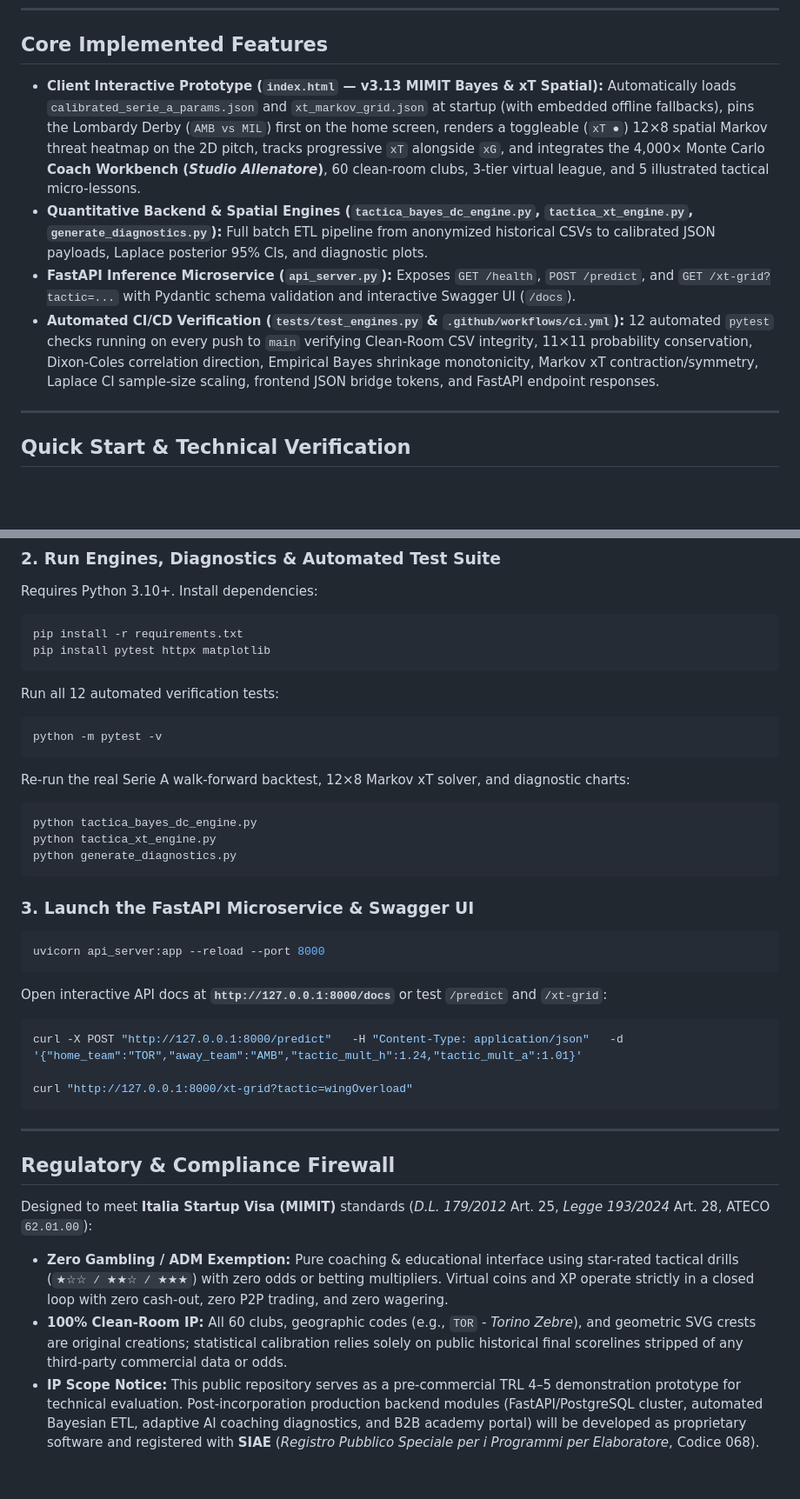
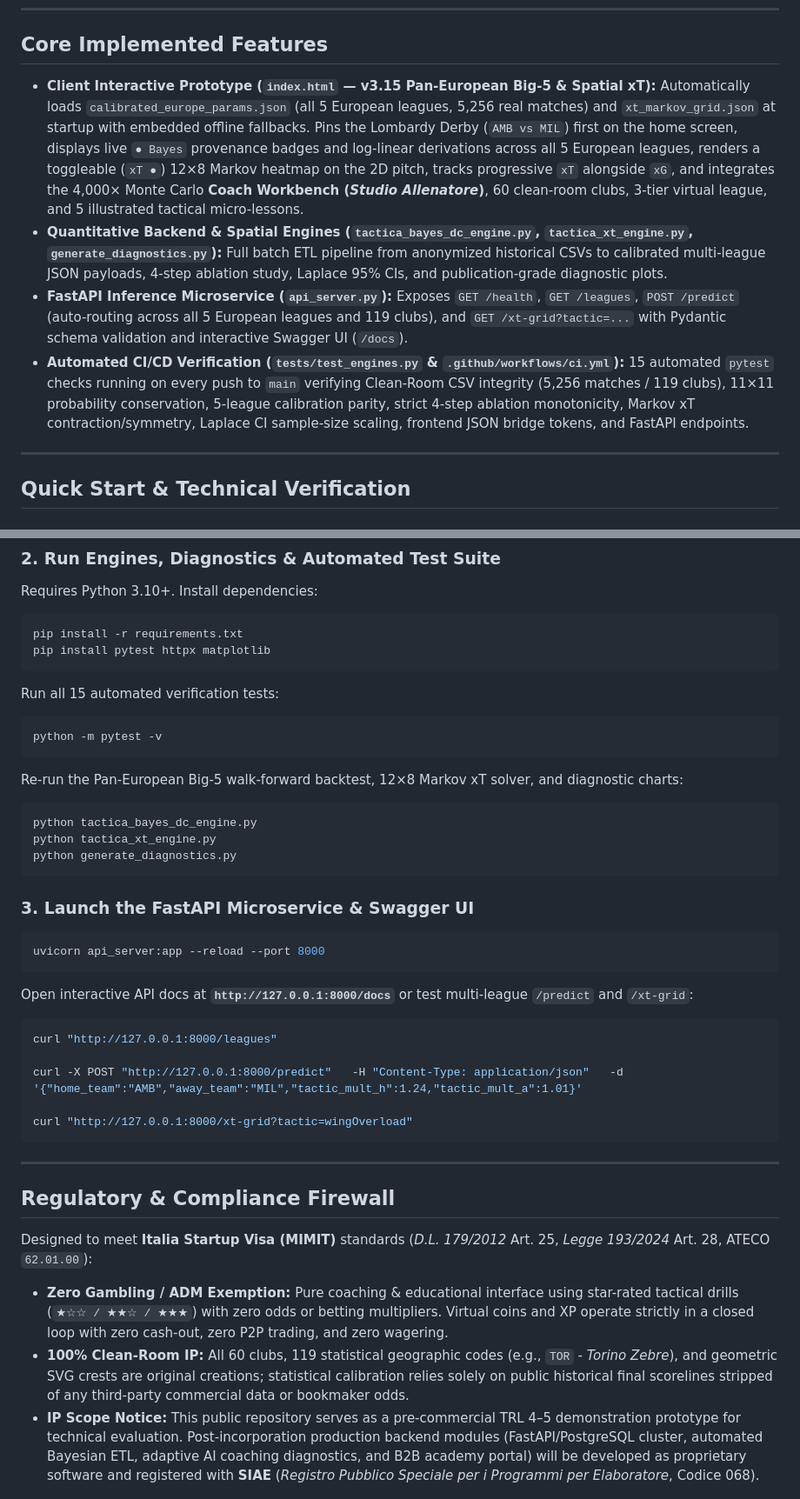
Before and after one commit to indexkon/tactica-sim-prototype, a Markdown page: README.md, 2 parts joined by grey strips. Shown at 87% size. Drawn GitHub-style; blank space fills up the shorter version.

````diff
--- a/README.md
+++ b/README.md
@@ -90,10 +105,10 @@ Observed Fisher Information (numerical Hessian of the negative log-posterior) qu
 
 ## Core Implemented Features
 
-* **Client Interactive Prototype (`index.html` — v3.13 MIMIT Bayes & xT Spatial):** Automatically loads `calibrated_serie_a_params.json` and `xt_markov_grid.json` at startup (with embedded offline fallbacks), pins the Lombardy Derby (`AMB vs MIL`) first on the home screen, renders a toggleable (`xT ●`) 12×8 spatial Markov threat heatmap on the 2D pitch, tracks progressive `xT` alongside `xG`, and integrates the 4,000× Monte Carlo **Coach Workbench (*Studio Allenatore*)**, 60 clean-room clubs, 3-tier virtual league, and 5 illustrated tactical micro-lessons.
-* **Quantitative Backend & Spatial Engines (`tactica_bayes_dc_engine.py`, `tactica_xt_engine.py`, `generate_diagnostics.py`):** Full batch ETL pipeline from anonymized historical CSVs to calibrated JSON payloads, Laplace posterior 95% CIs, and diagnostic plots.
-* **FastAPI Inference Microservice (`api_server.py`):** Exposes `GET /health`, `POST /predict`, and `GET /xt-grid?tactic=...` with Pydantic schema validation and interactive Swagger UI (`/docs`).
-* **Automated CI/CD Verification (`tests/test_engines.py` & `.github/workflows/ci.yml`):** 12 automated `pytest` checks running on every push to `main` verifying Clean-Room CSV integrity, 11×11 probability conservation, Dixon-Coles correlation direction, Empirical Bayes shrinkage monotonicity, Markov xT contraction/symmetry, Laplace CI sample-size scaling, frontend JSON bridge tokens, and FastAPI endpoint responses.
+* **Client Interactive Prototype (`index.html` — v3.15 Pan-European Big-5 & Spatial xT):** Automatically loads `calibrated_europe_params.json` (all 5 European leagues, 5,256 real matches) and `xt_markov_grid.json` at startup with embedded offline fallbacks. Pins the Lombardy Derby (`AMB vs MIL`) first on the home screen, displays live `● Bayes` provenance badges and log-linear derivations across all 5 European leagues, renders a toggleable (`xT ●`) 12×8 Markov heatmap on the 2D pitch, tracks progressive `xT` alongside `xG`, and integrates the 4,000× Monte Carlo **Coach Workbench (*Studio Allenatore*)**, 60 clean-room clubs, 3-tier virtual league, and 5 illustrated tactical micro-lessons.
+* **Quantitative Backend & Spatial Engines (`tactica_bayes_dc_engine.py`, `tactica_xt_engine.py`, `generate_diagnostics.py`):** Full batch ETL pipeline from anonymized historical CSVs to calibrated multi-league JSON payloads, 4-step ablation study, Laplace 95% CIs, and publication-grade diagnostic plots.
+* **FastAPI Inference Microservice (`api_server.py`):** Exposes `GET /health`, `GET /leagues`, `POST /predict` (auto-routing across all 5 European leagues and 119 clubs), and `GET /xt-grid?tactic=...` with Pydantic schema validation and interactive Swagger UI (`/docs`).
+* **Automated CI/CD Verification (`tests/test_engines.py` & `.github/workflows/ci.yml`):** 15 automated `pytest` checks running on every push to `main` verifying Clean-Room CSV integrity (5,256 matches / 119 clubs), 11×11 probability conservation, 5-league calibration parity, strict 4-step ablation monotonicity, Markov xT contraction/symmetry, Laplace CI sample-size scaling, frontend JSON bridge tokens, and FastAPI endpoints.
 
 ---
 
@@ -110,13 +125,13 @@ pip install -r requirements.txt
 pip install pytest httpx matplotlib
 ```
 
-Run all 12 automated verification tests:
+Run all 15 automated verification tests:
 
 ```bash
 python -m pytest -v
 ```
 
-Re-run the real Serie A walk-forward backtest, 12×8 Markov xT solver, and diagnostic charts:
+Re-run the Pan-European Big-5 walk-forward backtest, 12×8 Markov xT solver, and diagnostic charts:
 
 ```bash
 python tactica_bayes_dc_engine.py
@@ -130,10 +145,12 @@ python generate_diagnostics.py
 uvicorn api_server:app --reload --port 8000
 ```
 
-Open interactive API docs at **`http://127.0.0.1:8000/docs`** or test `/predict` and `/xt-grid`:
+Open interactive API docs at **`http://127.0.0.1:8000/docs`** or test multi-league `/predict` and `/xt-grid`:
 
 ```bash
-curl -X POST "http://127.0.0.1:8000/predict"   -H "Content-Type: application/json"   -d '{"home_team":"TOR","away_team":"AMB","tactic_mult_h":1.24,"tactic_mult_a":1.01}'
+curl "http://127.0.0.1:8000/leagues"
+
+curl -X POST "http://127.0.0.1:8000/predict"   -H "Content-Type: application/json"   -d '{"home_team":"AMB","away_team":"MIL","tactic_mult_h":1.24,"tactic_mult_a":1.01}'
 
 curl "http://127.0.0.1:8000/xt-grid?tactic=wingOverload"
 ```
@@ -144,5 +161,5 @@ curl "http://127.0.0.1:8000/xt-grid?tactic=wingOverload"
 
 Designed to meet **Italia Startup Visa (MIMIT)** standards (*D.L. 179/2012* Art. 25, *Legge 193/2024* Art. 28, ATECO `62.01.00`):
 * **Zero Gambling / ADM Exemption:** Pure coaching & educational interface using star-rated tactical drills (`★☆☆ / ★★☆ / ★★★`) with zero odds or betting multipliers. Virtual coins and XP operate strictly in a closed loop with zero cash-out, zero P2P trading, and zero wagering.
-* **100% Clean-Room IP:** All 60 clubs, geographic codes (e.g., `TOR` - *Torino Zebre*), and geometric SVG crests are original creations; statistical calibration relies solely on public historical final scorelines stripped of any third-party commercial data or odds.
+* **100% Clean-Room IP:** All 60 clubs, 119 statistical geographic codes (e.g., `TOR` - *Torino Zebre*), and geometric SVG crests are original creations; statistical calibration relies solely on public historical final scorelines stripped of any third-party commercial data or bookmaker odds.
 * **IP Scope Notice:** This public repository serves as a pre-commercial TRL 4–5 demonstration prototype for technical evaluation. Post-incorporation production backend modules (FastAPI/PostgreSQL cluster, automated Bayesian ETL, adaptive AI coaching diagnostics, and B2B academy portal) will be developed as proprietary software and registered with **SIAE** (*Registro Pubblico Speciale per i Programmi per Elaboratore*, Codice 068).
````
Also changed, not shown: other parts of README.md (+56 -41 lines), assets/europe_big5_backtest_diagnostics.png (added), assets/serie_a_posterior_and_xt.png, 8 other files.
